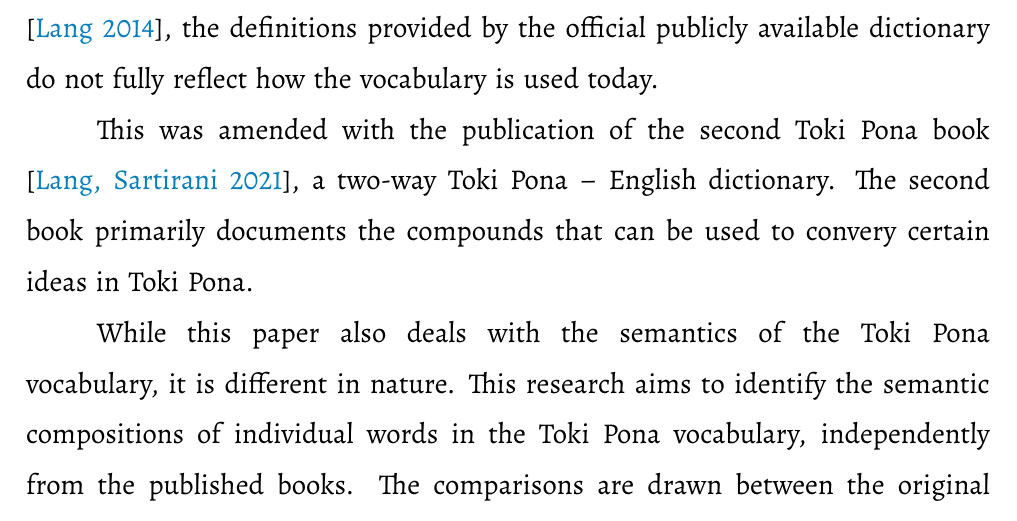
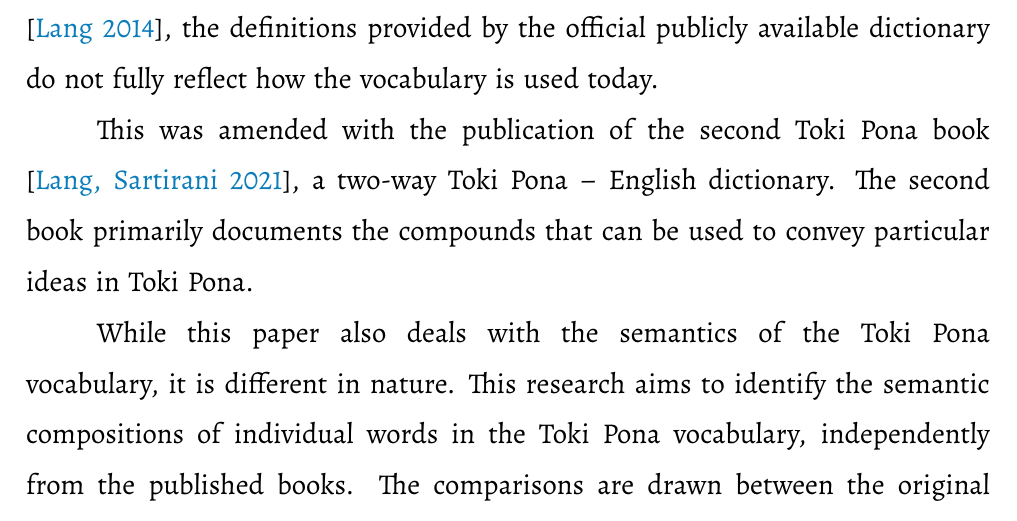
Before and after one commit to tsbohc/lipu-sona, a LaTeX thesis (latex/lipu.tex): part of page 4 of 49, cut so that both start at the same text. Compiled offline with XeLaTeX; a missing font is replaced by an installed copy or a similar font.

Commit message:
another minor edit

```diff
--- a/latex/lipu.tex
+++ b/latex/lipu.tex
@@ -263,7 +263,7 @@ Toki Pona is the second most spoken constructed language in the world. Its core
 % {{{
 While some cases are covered by the lessons present in the original book \parencite{pu}, the definitions provided by the official publicly available dictionary do not fully reflect how the vocabulary is used today.
 
-This was amended with the publication of the second Toki Pona book \parencite{ku}, a two-way Toki Pona -- English dictionary. The second book primarily documents the compounds that can be used to convery certain ideas in Toki Pona.
+This was amended with the publication of the second Toki Pona book \parencite{ku}, a two-way Toki Pona -- English dictionary. The second book primarily documents the compounds that can be used to convey particular ideas in Toki Pona.
 
 While this paper also deals with the semantics of the Toki Pona vocabulary, it is different in nature. This research aims to identify the semantic compositions of individual words in the Toki Pona vocabulary, independently from the published books. The comparisons are drawn between the original dictionary and the current usage pattersn of the vocabulary.
 % }}}
```
Also changed, not shown: latex/sources.bib (+1 -1 lines), latex/lipu.pdf, 5 other files.
